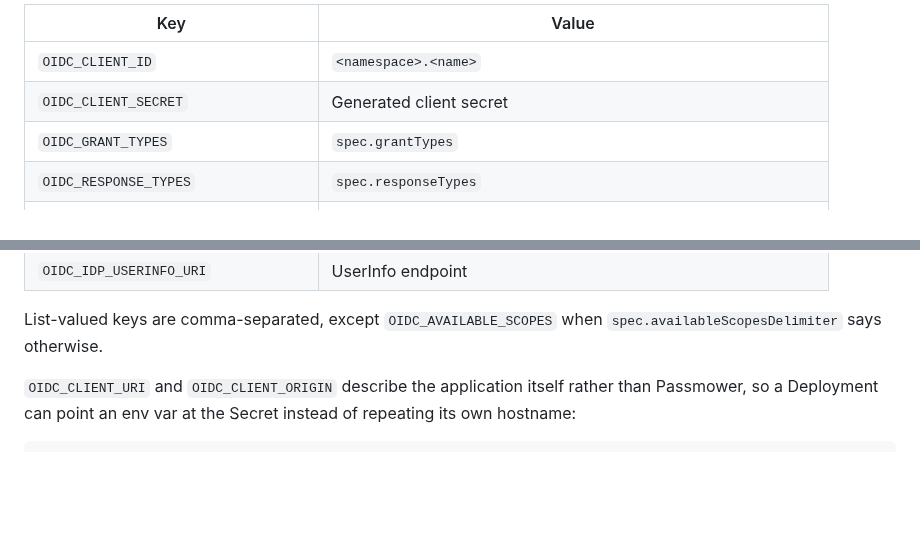
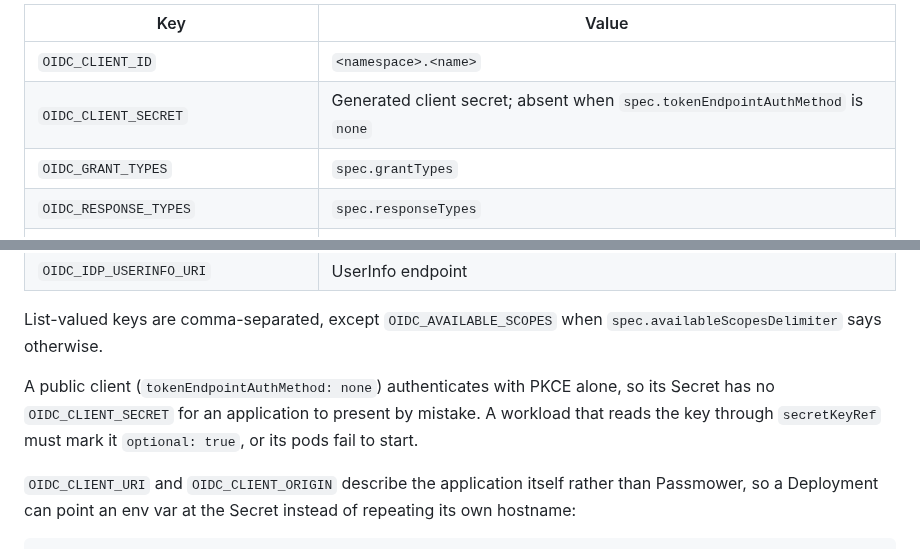
Before and after one commit to passmower/passmower, a Markdown page: README.md, 2 parts joined by grey strips. GitHub-like rendering; blank space fills up the shorter version.

Commit message:
docs: OIDC_CLIENT_SECRET is absent for public clients
Co-Authored-By: Claude Opus 5.5 <noreply@anthropic.com>

```diff
--- a/README.md
+++ b/README.md
@@ -321,7 +321,7 @@ The generated secret carries these keys:
 | Key | Value |
 |---|---|
 | `OIDC_CLIENT_ID` | `<namespace>.<name>` |
-| `OIDC_CLIENT_SECRET` | Generated client secret |
+| `OIDC_CLIENT_SECRET` | Generated client secret; absent when `spec.tokenEndpointAuthMethod` is `none` |
 | `OIDC_GRANT_TYPES` | `spec.grantTypes` |
 | `OIDC_RESPONSE_TYPES` | `spec.responseTypes` |
 | `OIDC_TOKEN_ENDPOINT_AUTH_METHOD` | `spec.tokenEndpointAuthMethod` |
@@ -341,6 +341,11 @@ The generated secret carries these keys:
 
 List-valued keys are comma-separated, except `OIDC_AVAILABLE_SCOPES` when
 `spec.availableScopesDelimiter` says otherwise.
+
+A public client (`tokenEndpointAuthMethod: none`) authenticates with PKCE alone,
+so its Secret has no `OIDC_CLIENT_SECRET` for an application to present by
+mistake. A workload that reads the key through `secretKeyRef` must mark it
+`optional: true`, or its pods fail to start.
 
 `OIDC_CLIENT_URI` and `OIDC_CLIENT_ORIGIN` describe the application itself
 rather than Passmower, so a Deployment can point an env var at the Secret
```
